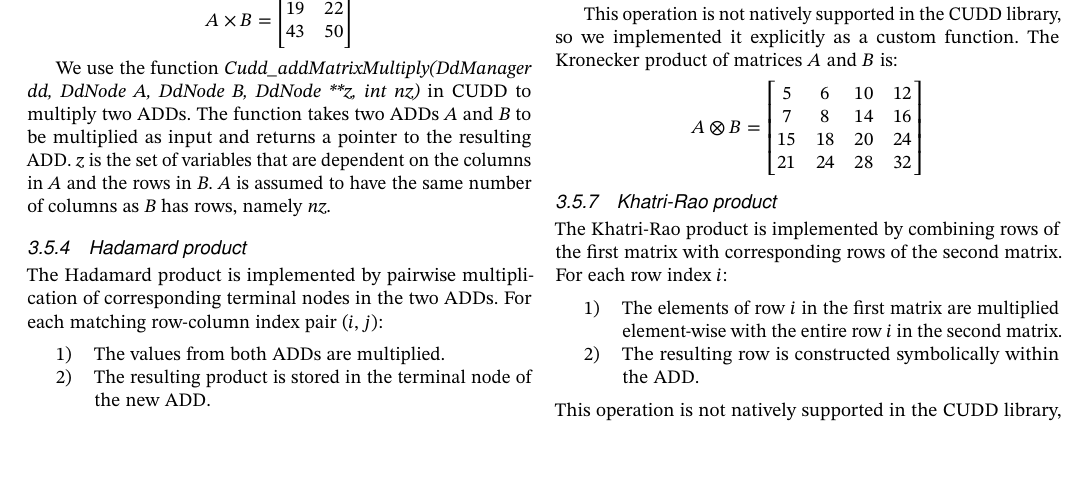
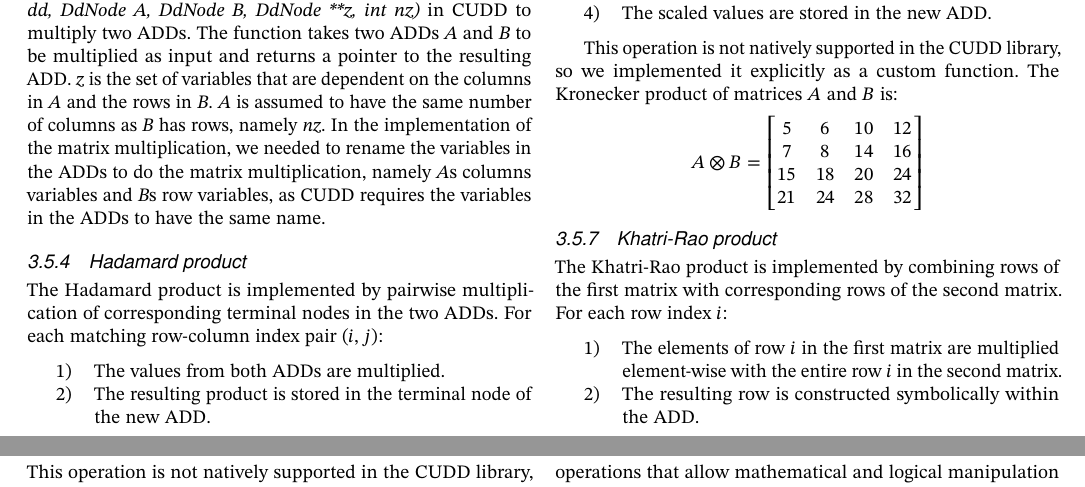
Before and after one commit to AAU-Dat/P9-BW-ADD, a LaTeX paper (report/src/main.tex, which reads report/src/sections/03-implementation.tex): part of page 7 of 9 before the commit and two parts of pages 7 and 8 of 10 after it, the two joined at a grey line, cut at the place of the change, the shorter picture padded with empty space. Compiled offline with pdfLaTeX; a LaTeX package or settings file that is missing is left out.

Commit message:
added some text on how we do matrix multiplication

```diff
--- a/report/src/sections/03-implementation.tex
+++ b/report/src/sections/03-implementation.tex
@@ -186,6 +186,7 @@ We use the function \textit{Cudd\_addMatrixMultiply(DdManager dd, DdNode A, DdNo
 The function takes two \glspl{add} \textit{A} and \textit{B} to be multiplied as input and returns a pointer to the resulting \gls{add}.
 \textit{z} is the set of variables that are dependent on the columns in \textit{A} and the rows in \textit{B}.
 \textit{A} is assumed to have the same number of columns as \textit{B} has rows, namely \textit{nz}.
+In the implementation of the matrix multiplication, we needed to rename the variables in the \glspl{add} to do the matrix multiplication, namely \textit{A}s columns variables and \textit{B}s row variables, as CUDD requires the variables in the \glspl{add} to have the same name.
 
 \subsubsection{Hadamard product}\label{subsubsec:hadamard-product}
 The Hadamard product is implemented by pairwise multiplication of corresponding terminal nodes in the two \glspl{add}. For each matching row-column index pair $(i, j)$:
```
